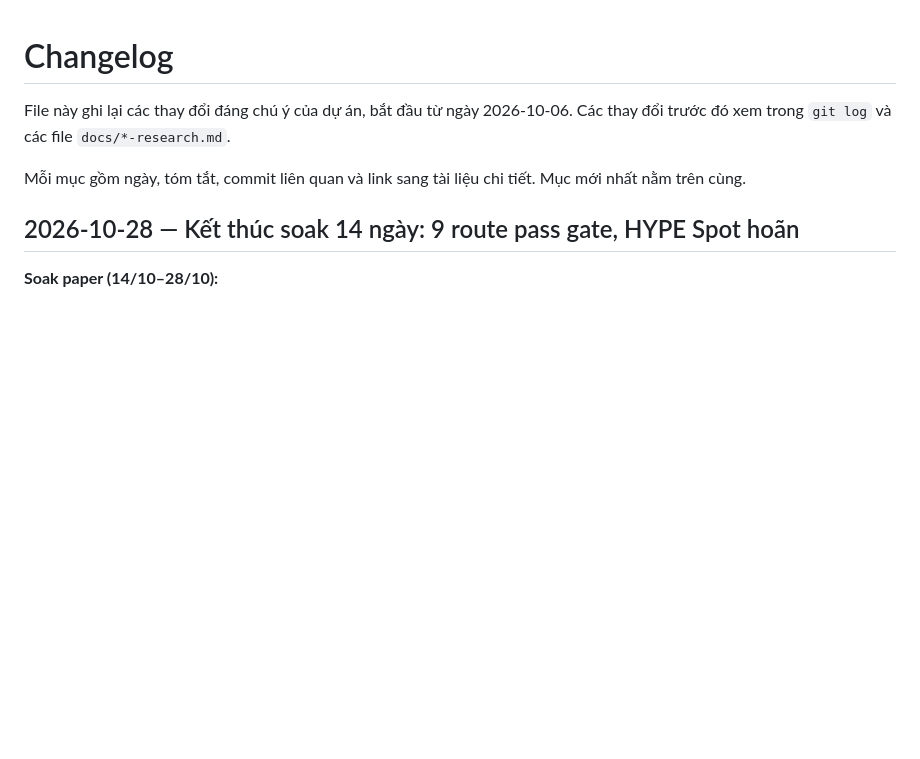
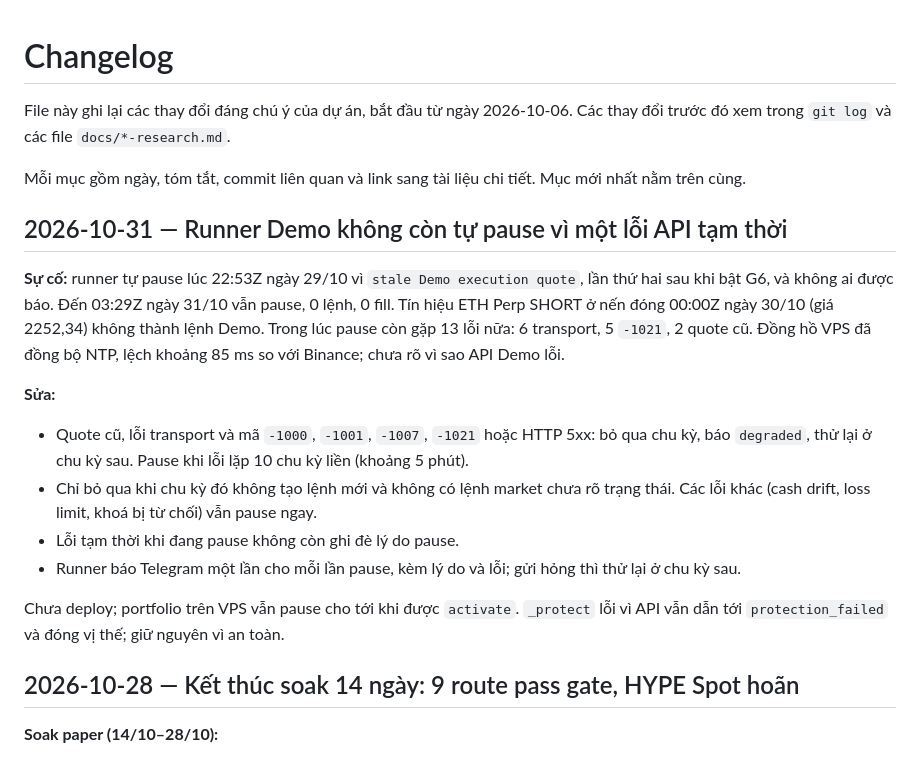
Before and after one commit to juliuss1907/AIgorithmic-trading, a Markdown page: CHANGELOG.md, the part around the change. Drawn GitHub-style; blank space fills up the shorter version.

Commit message:
docs: record the Demo runner transient error fix
Co-Authored-By: Claude Opus 5.5 <noreply@anthropic.com>

```diff
--- a/CHANGELOG.md
+++ b/CHANGELOG.md
@@ -3,6 +3,18 @@
 File này ghi lại các thay đổi đáng chú ý của dự án, bắt đầu từ ngày 2026-10-06. Các thay đổi trước đó xem trong `git log` và các file `docs/*-research.md`.
 
 Mỗi mục gồm ngày, tóm tắt, commit liên quan và link sang tài liệu chi tiết. Mục mới nhất nằm trên cùng.
+
+## 2026-10-31 — Runner Demo không còn tự pause vì một lỗi API tạm thời
+
+**Sự cố:** runner tự pause lúc 22:53Z ngày 29/10 vì `stale Demo execution quote`, lần thứ hai sau khi bật G6, và không ai được báo. Đến 03:29Z ngày 31/10 vẫn pause, 0 lệnh, 0 fill. Tín hiệu ETH Perp SHORT ở nến đóng 00:00Z ngày 30/10 (giá 2252,34) không thành lệnh Demo. Trong lúc pause còn gặp 13 lỗi nữa: 6 transport, 5 `-1021`, 2 quote cũ. Đồng hồ VPS đã đồng bộ NTP, lệch khoảng 85 ms so với Binance; chưa rõ vì sao API Demo lỗi.
+
+**Sửa:**
+- Quote cũ, lỗi transport và mã `-1000`, `-1001`, `-1007`, `-1021` hoặc HTTP 5xx: bỏ qua chu kỳ, báo `degraded`, thử lại ở chu kỳ sau. Pause khi lỗi lặp 10 chu kỳ liền (khoảng 5 phút).
+- Chỉ bỏ qua khi chu kỳ đó không tạo lệnh mới và không có lệnh market chưa rõ trạng thái. Các lỗi khác (cash drift, loss limit, khoá bị từ chối) vẫn pause ngay.
+- Lỗi tạm thời khi đang pause không còn ghi đè lý do pause.
+- Runner báo Telegram một lần cho mỗi lần pause, kèm lý do và lỗi; gửi hỏng thì thử lại ở chu kỳ sau.
+
+Chưa deploy; portfolio trên VPS vẫn pause cho tới khi được `activate`. `_protect` lỗi vì API vẫn dẫn tới `protection_failed` và đóng vị thế; giữ nguyên vì an toàn.
 
 ## 2026-10-28 — Kết thúc soak 14 ngày: 9 route pass gate, HYPE Spot hoãn
 
```
